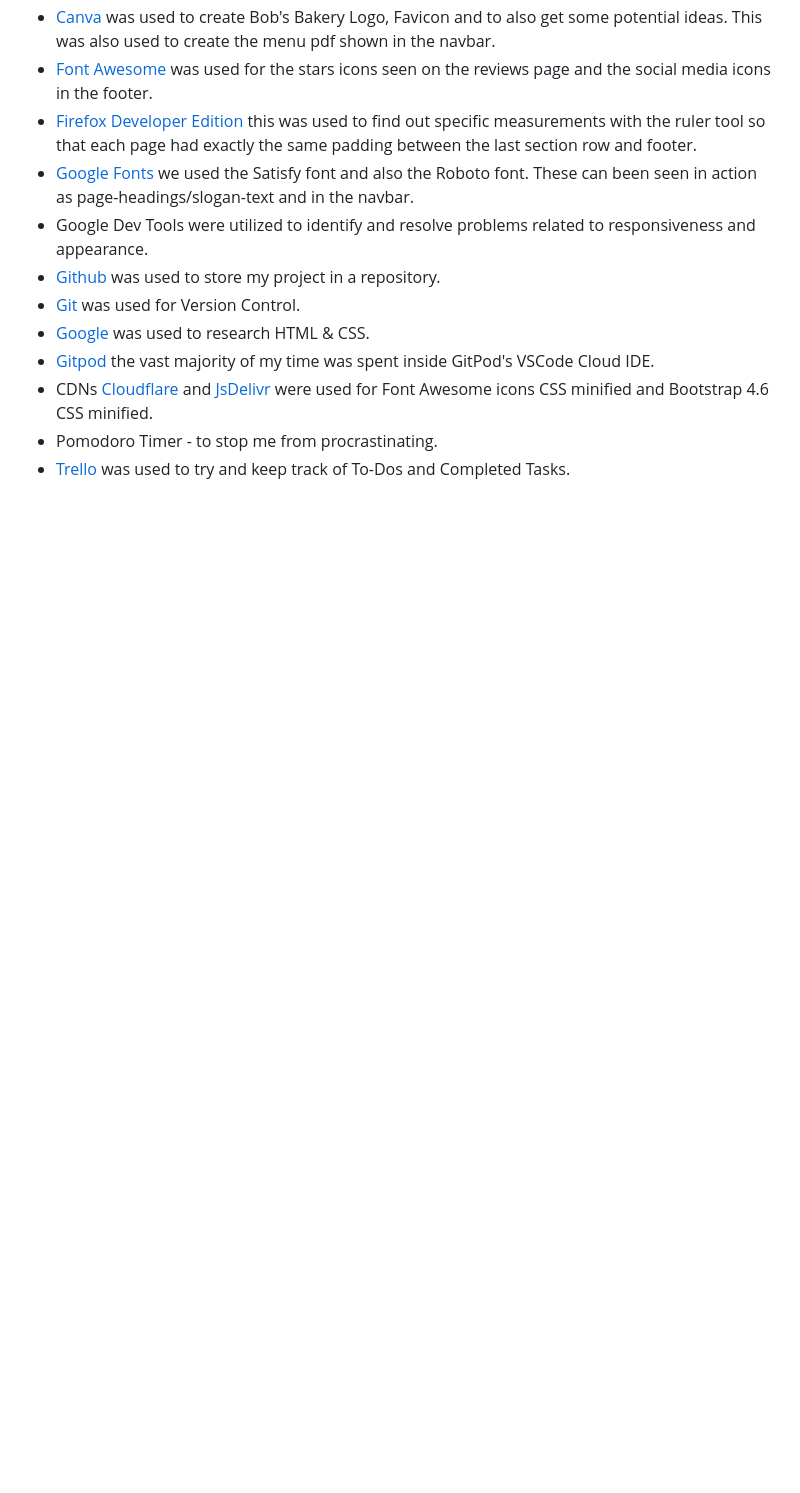
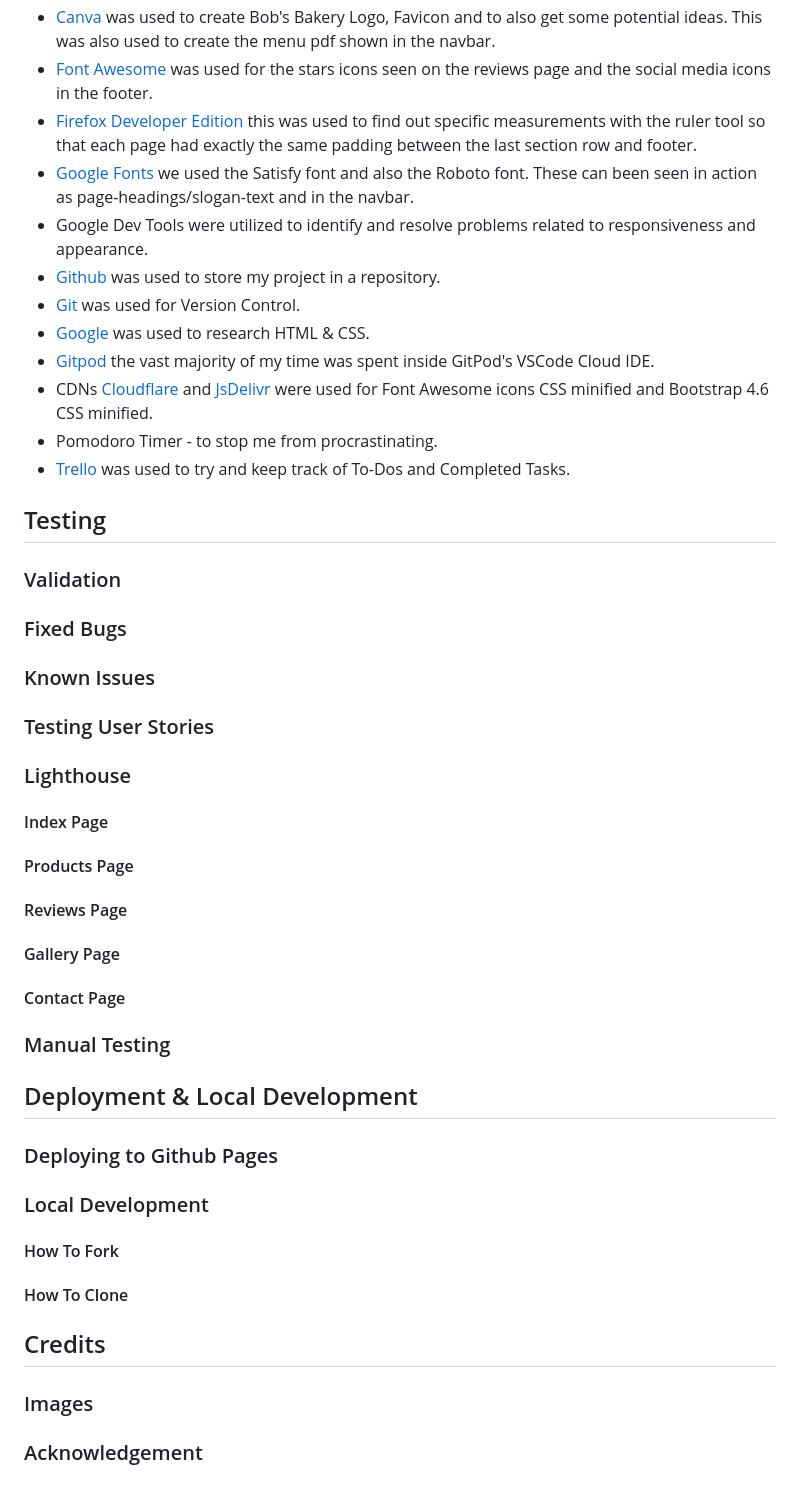
Before and after one commit to boblogdev/bobsbakery, a Markdown page: README.md, the part around one of its changes. Drawn GitHub-style; blank space fills up the shorter version.

```diff
--- a/README.md
+++ b/README.md
@@ -242,3 +241,31 @@ Whilst coding the site I have ensured that the site is accesible for all. This i
 * CDNs [Cloudflare](https://www.cloudflare.com/en-gb/learning/what-is-cloudflare/ "Cloudflare CDN") and  [JsDelivr](https://www.jsdelivr.com/ "JsDelivr") were used for Font Awesome icons CSS minified and Bootstrap 4.6 CSS minified.
 * Pomodoro Timer - to stop me from procrastinating.
 * [Trello](https://trello.com "Trello") was used to try and keep track of To-Dos and Completed Tasks.
+
+## Testing
+
+### Validation
+### Fixed Bugs
+### Known Issues
+### Testing User Stories
+### Lighthouse
+ #### Index Page
+ #### Products Page
+ #### Reviews Page
+ #### Gallery Page
+ #### Contact Page
+### Manual Testing
+
+## Deployment & Local Development
+
+### Deploying to Github Pages
+
+### Local Development
+#### How To Fork
+#### How To Clone
+
+## Credits
+
+### Images
+
+### Acknowledgement
```
Also changed, not shown: other parts of README.md (+36 -37 lines).
